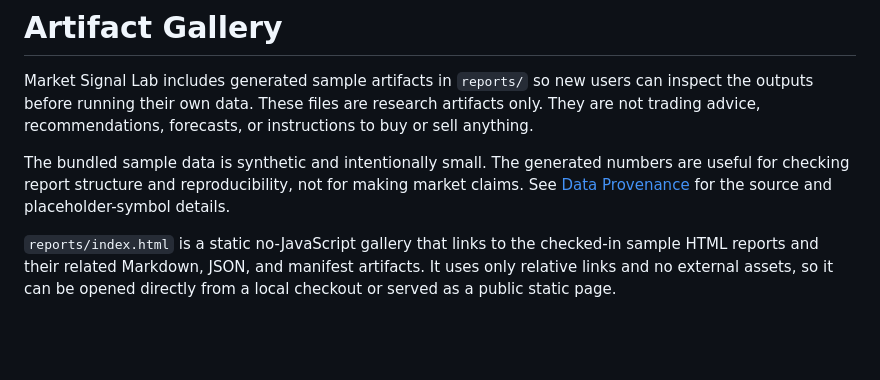
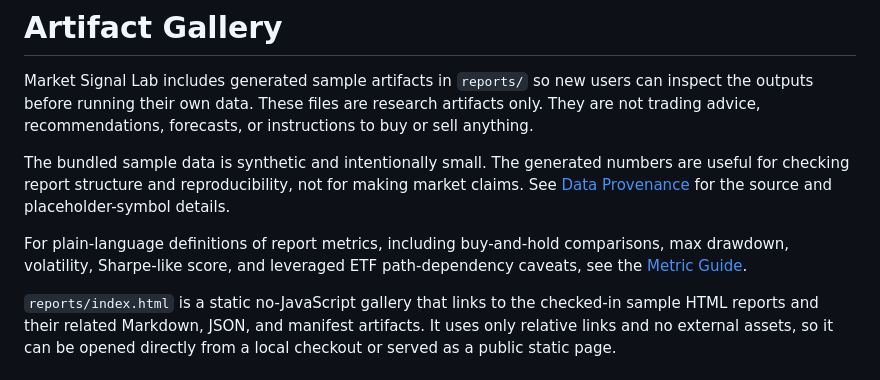
Before and after one commit to SergioYin/market-signal-lab, a Markdown page: docs/artifact-gallery.md, the part around the change. Drawn GitHub-style; blank space fills up the shorter version.

```diff
--- a/docs/artifact-gallery.md
+++ b/docs/artifact-gallery.md
@@ -3,6 +3,8 @@
 Market Signal Lab includes generated sample artifacts in `reports/` so new users can inspect the outputs before running their own data. These files are research artifacts only. They are not trading advice, recommendations, forecasts, or instructions to buy or sell anything.
 
 The bundled sample data is synthetic and intentionally small. The generated numbers are useful for checking report structure and reproducibility, not for making market claims. See [Data Provenance](data-provenance.md) for the source and placeholder-symbol details.
+
+For plain-language definitions of report metrics, including buy-and-hold comparisons, max drawdown, volatility, Sharpe-like score, and leveraged ETF path-dependency caveats, see the [Metric Guide](metric-guide.md).
 
 `reports/index.html` is a static no-JavaScript gallery that links to the checked-in sample HTML reports and their related Markdown, JSON, and manifest artifacts. It uses only relative links and no external assets, so it can be opened directly from a local checkout or served as a public static page.
 
```
Also changed, not shown: README.md (+1 -0 lines), docs/metric-guide.md (added, +94 -0 lines).
